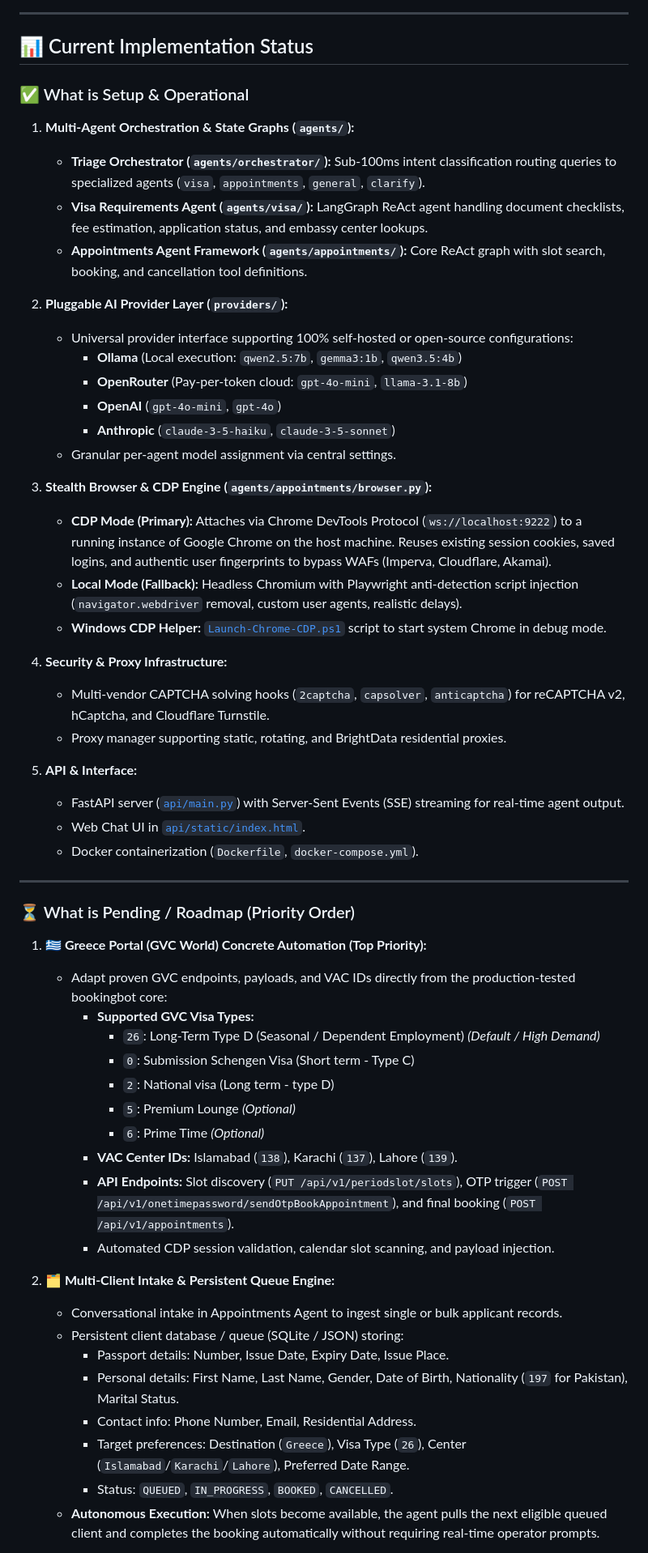
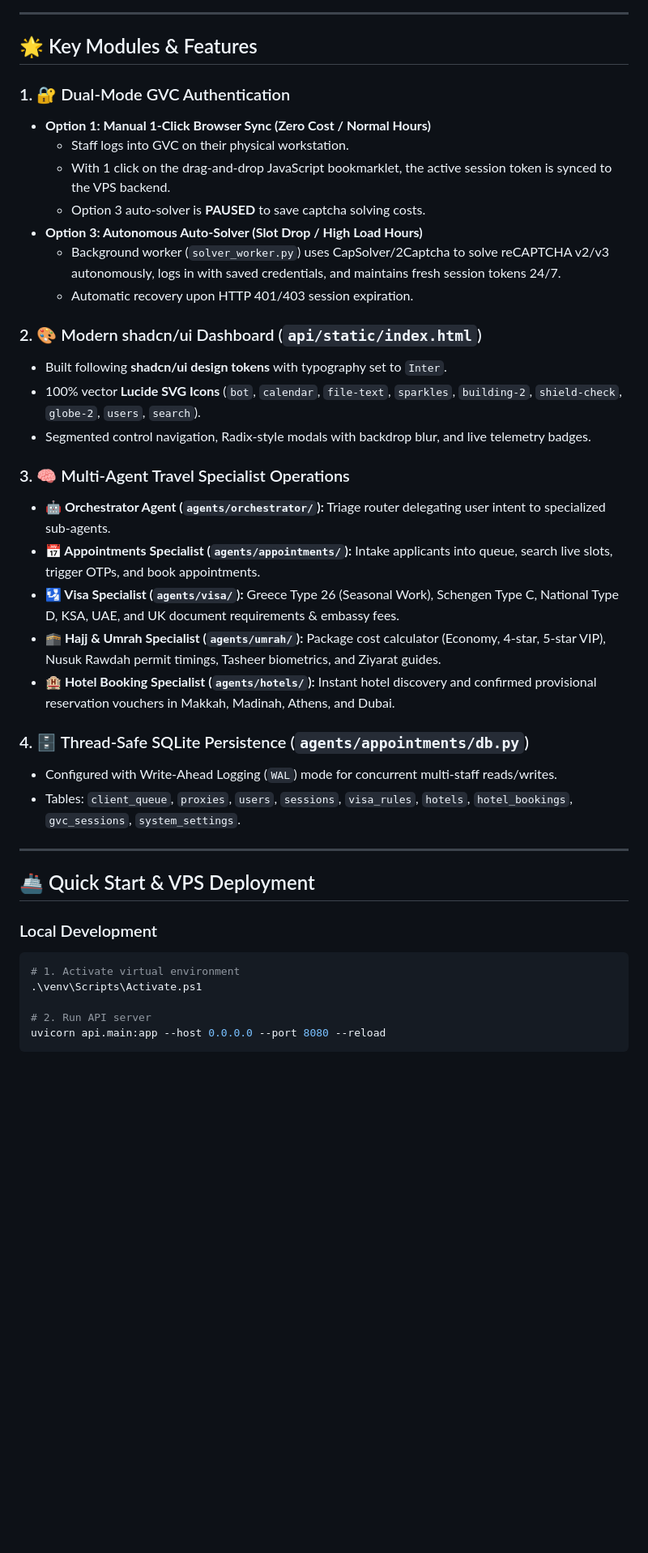
Before and after one commit to KamalExpress/KamalExpress-Agents, a Markdown page: README.md, the part around one of its changes. Shown at 81% size. Drawn GitHub-style; blank space fills up the shorter version.

Commit message:
docs: update system architecture, session handoff, and operational documentation

````diff
--- a/README.md
+++ b/README.md
@@ -39,60 +39,43 @@ flowchart TD
 
 ---
 
-## 📊 Current Implementation Status
+## 🌟 Key Modules & Features
 
-### ✅ What is Setup & Operational
+### 1. 🔐 Dual-Mode GVC Authentication
+- **Option 1: Manual 1-Click Browser Sync (Zero Cost / Normal Hours)**
+  - Staff logs into GVC on their physical workstation.
+  - With 1 click on the drag-and-drop JavaScript bookmarklet, the active session token is synced to the VPS backend.
+  - Option 3 auto-solver is **PAUSED** to save captcha solving costs.
+- **Option 3: Autonomous Auto-Solver (Slot Drop / High Load Hours)**
+  - Background worker (`solver_worker.py`) uses CapSolver/2Captcha to solve reCAPTCHA v2/v3 autonomously, logs in with saved credentials, and maintains fresh session tokens 24/7.
+  - Automatic recovery upon HTTP 401/403 session expiration.
 
-1. **Multi-Agent Orchestration & State Graphs (`agents/`):**
-   - **Triage Orchestrator (`agents/orchestrator/`):** Sub-100ms intent classification routing queries to specialized agents (`visa`, `appointments`, `general`, `clarify`).
-   - **Visa Requirements Agent (`agents/visa/`):** LangGraph ReAct agent handling document checklists, fee estimation, application status, and embassy center lookups.
-   - **Appointments Agent Framework (`agents/appointments/`):** Core ReAct graph with slot search, booking, and cancellation tool definitions.
+### 2. 🎨 Modern shadcn/ui Dashboard (`api/static/index.html`)
+- Built following **shadcn/ui design tokens** with typography set to `Inter`.
+- 100% vector **Lucide SVG Icons** (`bot`, `calendar`, `file-text`, `sparkles`, `building-2`, `shield-check`, `globe-2`, `users`, `search`).
+- Segmented control navigation, Radix-style modals with backdrop blur, and live telemetry badges.
 
-2. **Pluggable AI Provider Layer (`providers/`):**
-   - Universal provider interface supporting 100% self-hosted or open-source configurations:
-     - **Ollama** (Local execution: `qwen2.5:7b`, `gemma3:1b`, `qwen3.5:4b`)
-     - **OpenRouter** (Pay-per-token cloud: `gpt-4o-mini`, `llama-3.1-8b`)
-     - **OpenAI** (`gpt-4o-mini`, `gpt-4o`)
-     - **Anthropic** (`claude-3-5-haiku`, `claude-3-5-sonnet`)
-   - Granular per-agent model assignment via central settings.
+### 3. 🧠 Multi-Agent Travel Specialist Operations
+- **🤖 Orchestrator Agent (`agents/orchestrator/`):** Triage router delegating user intent to specialized sub-agents.
+- **📅 Appointments Specialist (`agents/appointments/`):** Intake applicants into queue, search live slots, trigger OTPs, and book appointments.
+- **🛂 Visa Specialist (`agents/visa/`):** Greece Type 26 (Seasonal Work), Schengen Type C, National Type D, KSA, UAE, and UK document requirements & embassy fees.
+- **🕋 Hajj & Umrah Specialist (`agents/umrah/`):** Package cost calculator (Economy, 4-star, 5-star VIP), Nusuk Rawdah permit timings, Tasheer biometrics, and Ziyarat guides.
+- **🏨 Hotel Booking Specialist (`agents/hotels/`):** Instant hotel discovery and confirmed provisional reservation vouchers in Makkah, Madinah, Athens, and Dubai.
 
-3. **Stealth Browser & CDP Engine (`agents/appointments/browser.py`):**
-   - **CDP Mode (Primary):** Attaches via Chrome DevTools Protocol (`ws://localhost:9222`) to a running instance of Google Chrome on the host machine. Reuses existing session cookies, saved logins, and authentic user fingerprints to bypass WAFs (Imperva, Cloudflare, Akamai).
-   - **Local Mode (Fallback):** Headless Chromium with Playwright anti-detection script injection (`navigator.webdriver` removal, custom user agents, realistic delays).
-   - **Windows CDP Helper:** [`Launch-Chrome-CDP.ps1`](file:///E:/Alamia/KamalExpress-Agents/Launch-Chrome-CDP.ps1) script to start system Chrome in debug mode.
-
-4. **Security & Proxy Infrastructure:**
-   - Multi-vendor CAPTCHA solving hooks (`2captcha`, `capsolver`, `anticaptcha`) for reCAPTCHA v2, hCaptcha, and Cloudflare Turnstile.
-   - Proxy manager supporting static, rotating, and BrightData residential proxies.
-
-5. **API & Interface:**
-   - FastAPI server ([`api/main.py`](file:///E:/Alamia/KamalExpress-Agents/api/main.py)) with Server-Sent Events (SSE) streaming for real-time agent output.
-   - Web Chat UI in [`api/static/index.html`](file:///E:/Alamia/KamalExpress-Agents/api/static/index.html).
-   - Docker containerization (`Dockerfile`, `docker-compose.yml`).
+### 4. 🗄️ Thread-Safe SQLite Persistence (`agents/appointments/db.py`)
+- Configured with Write-Ahead Logging (`WAL`) mode for concurrent multi-staff reads/writes.
+- Tables: `client_queue`, `proxies`, `users`, `sessions`, `visa_rules`, `hotels`, `hotel_bookings`, `gvc_sessions`, `system_settings`.
 
 ---
 
-### ⏳ What is Pending / Roadmap (Priority Order)
+## 🚢 Quick Start & VPS Deployment
 
-1. **🇬🇷 Greece Portal (GVC World) Concrete Automation (Top Priority):**
-   - Adapt proven GVC endpoints, payloads, and VAC IDs directly from the production-tested bookingbot core:
-     - **Supported GVC Visa Types:**
-       - `26`: Long-Term Type D (Seasonal / Dependent Employment) *(Default / High Demand)*
-       - `0`: Submission Schengen Visa (Short term - Type C)
-       - `2`: National visa (Long term - type D)
-       - `5`: Premium Lounge *(Optional)*
-       - `6`: Prime Time *(Optional)*
-     - **VAC Center IDs:** Islamabad (`138`), Karachi (`137`), Lahore (`139`).
-     - **API Endpoints:** Slot discovery (`PUT /api/v1/periodslot/slots`), OTP trigger (`POST /api/v1/onetimepassword/sendOtpBookAppointment`), and final booking (`POST /api/v1/appointments`).
-     - Automated CDP session validation, calendar slot scanning, and payload injection.
+### Local Development
+```powershell
+# 1. Activate virtual environment
+.\venv\Scripts\Activate.ps1
 
-2. **🗂️ Multi-Client Intake & Persistent Queue Engine:**
-   - Conversational intake in Appointments Agent to ingest single or bulk applicant records.
-   - Persistent client database / queue (SQLite / JSON) storing:
-     - Passport details: Number, Issue Date, Expiry Date, Issue Place.
-     - Personal details: First Name, Last Name, Gender, Date of Birth, Nationality (`197` for Pakistan), Marital Status.
-     - Contact info: Phone Number, Email, Residential Address.
-     - Target preferences: Destination (`Greece`), Visa Type (`26`), Center (`Islamabad`/`Karachi`/`Lahore`), Preferred Date Range.
-     - Status: `QUEUED`, `IN_PROGRESS`, `BOOKED`, `CANCELLED`.
-   - **Autonomous Execution:** When slots become available, the agent pulls the next eligible queued client and completes the booking automatically without requiring real-time operator prompts.
+# 2. Run API server
+uvicorn api.main:app --host 0.0.0.0 --port 8080 --reload
+```
 
````
Also changed, not shown: other parts of README.md (+28 -121 lines), 1 other file.
